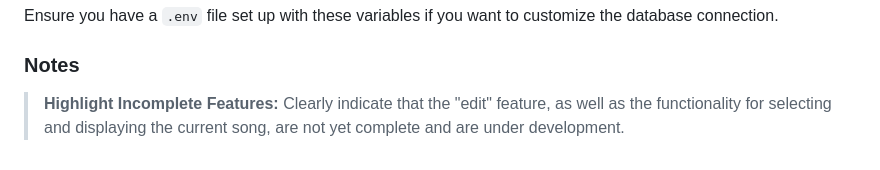
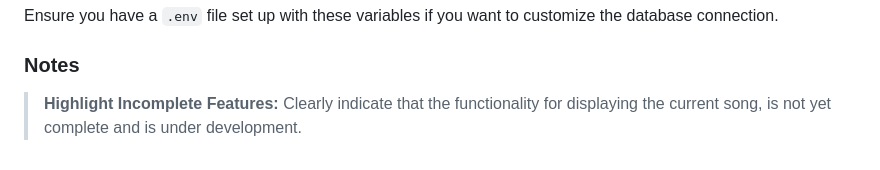
Before and after one commit to robert-oros/music-player, a Markdown page: README.md, the part around the change. Rendered like a GitHub page.

Commit message:
Update README to reflect recent changes

```diff
--- a/README.md
+++ b/README.md
@@ -186,7 +186,7 @@ Ensure you have a `.env` file set up with these variables if you want to customi
 
 ### Notes
 
-> **Highlight Incomplete Features:** Clearly indicate that the "edit" feature, as well as the functionality for selecting and displaying the current song, are not yet complete and are under development.
+> **Highlight Incomplete Features:** Clearly indicate that the functionality for displaying the current song, is not yet complete and is under development.
 
 
 <!--
```
